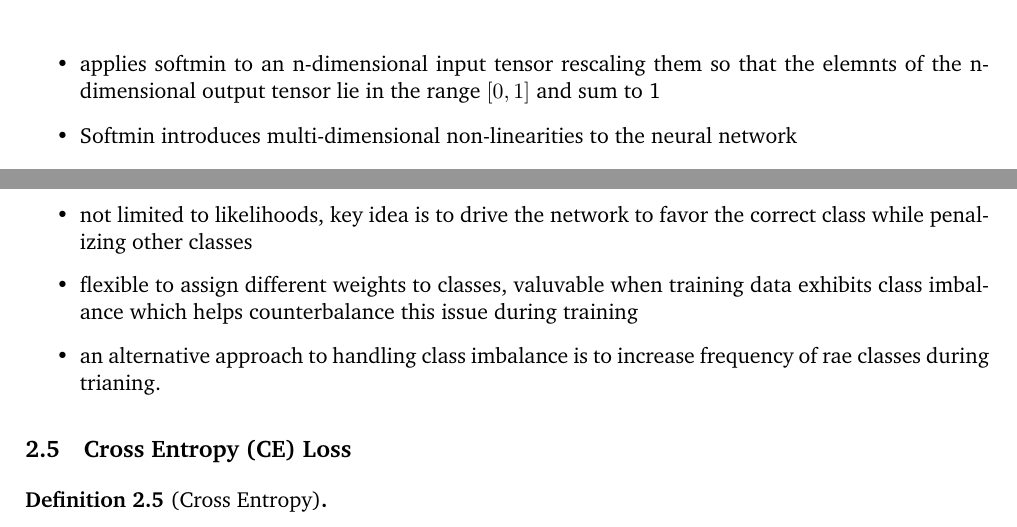
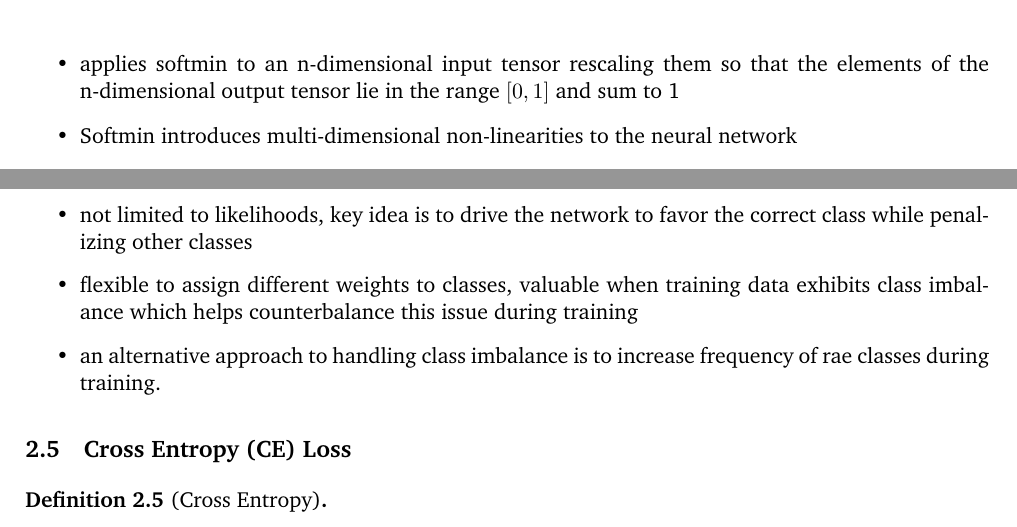
Before and after one commit to avzh1/imperial-4th-year, a LaTeX document (deep-learning/Notes/L03/lecture.tex): two parts of pages 13 and 16 of 19, joined at a grey line, cut so that both start at the same text. The pictures show the PDF file deep-learning/Notes/L03/lecture.pdf that the author committed with the source.

Commit message:
deep-learning spelling

```diff
--- a/deep-learning/Notes/L03/lecture.tex
+++ b/deep-learning/Notes/L03/lecture.tex
@@ -345,7 +343,7 @@ Careful normalization of the inputs is also essential when using tanh to ensure
 \end{figure}
 
 \begin{itemize}
-    \item applies softmin to an n-dimensional input tensor rescaling them so that the elemnts of the n-dimensional output tensor lie in the range $[0,1]$ and sum to 1
+    \item applies softmin to an n-dimensional input tensor rescaling them so that the elements of the n-dimensional output tensor lie in the range $[0,1]$ and sum to 1
     \item Softmin introduces multi-dimensional non-linearities to the neural network
     \item representation may resemble a probability distribution (valuable in scenarios where you want to assign relative weights or preferences among multiple alternatives)
     \item Softmin's role lies in rescaling and transforming input tensors into probability-like distributions, contributing to the multi-dimensional non-linearities of neural networks and enabling the modelling of various factors in the data
@@ -365,7 +363,7 @@ Careful normalization of the inputs is also essential when using tanh to ensure
 \end{figure}
 
 \begin{itemize}
-    \item applies softmax to an n-dimensional input tensor rescaling them so that the elemnts of the n-dimensional output tensor lie in the range $[0,1]$ and sum to 1
+    \item applies softmax to an n-dimensional input tensor rescaling them so that the elements of the n-dimensional output tensor lie in the range $[0,1]$ and sum to 1
     \item when dealing with image classification, the Softmax activation function is commonly employed to transform the network's logits into probabilities.
 \end{itemize}
 
@@ -490,8 +488,8 @@ These functions measure how well your network is doing, quantifying the differen
     \item LL loss is calculated for each data sample  with each term representing the negative logarithm of the network's output probability for the ground truth class
     \item The weights $w_c$ are used to assign different importance to different classes. It's designed to maximize the likelihood of the correct class while minimizing the likelihoods of other classes
     \item not limited to likelihoods, key idea is to drive the network to favor the correct class while penalizing other classes
-    \item flexible to assign different weights to classes, valuvable when training data exhibits class imbalance which helps counterbalance this issue during training
-    \item an alternative approach to handling class imbalance is to increase frequency of rae classes during trianing.
+    \item flexible to assign different weights to classes, valuable when training data exhibits class imbalance which helps counterbalance this issue during training
+    \item an alternative approach to handling class imbalance is to increase frequency of rae classes during training.
 \end{itemize}
 
 \subsection{Cross Entropy (CE) Loss}
```
Also changed, not shown: deep-learning/Notes/L03/lecture.pdf, deep-learning/Notes/L03/lecture.tex (12 more changed lines), 1 other file.
